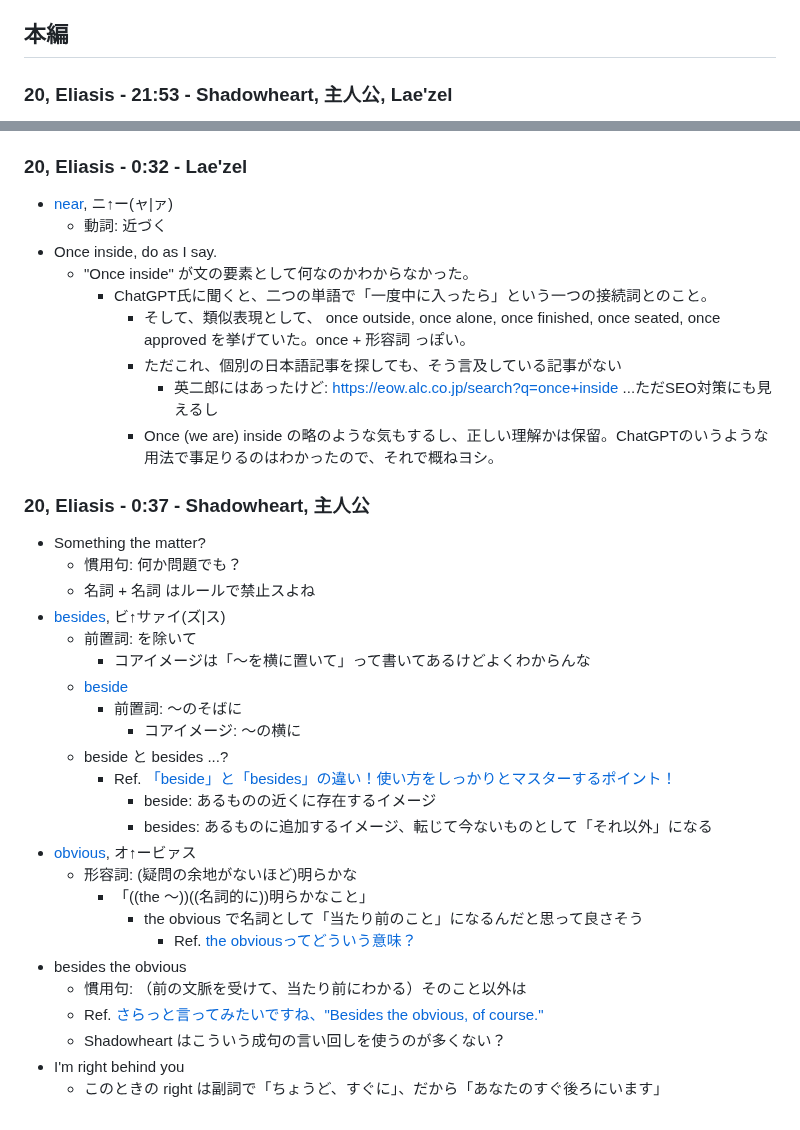
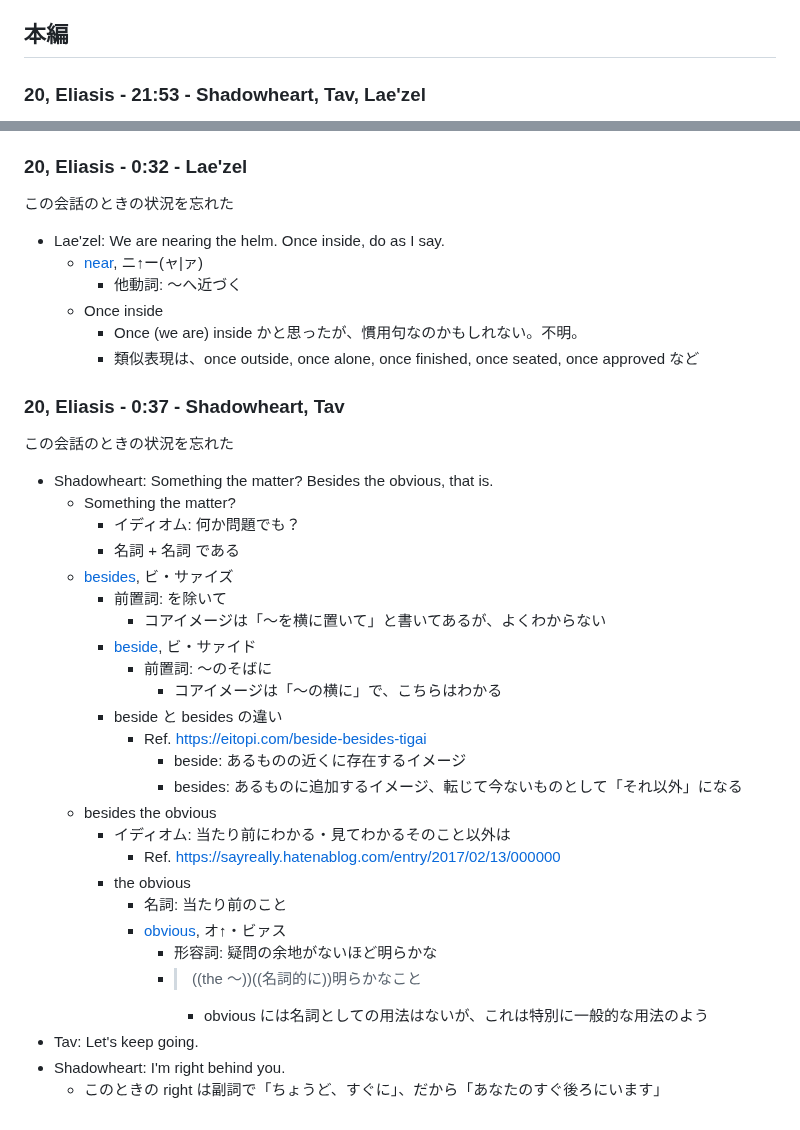
Before and after one commit to kjirou/blog, a Markdown page: blog-source/articles/baldurs-gate-3-english-part-4.md, 2 parts joined by grey strips. GitHub-like rendering.

Commit message:
Update Baldur's Gate 3 Part 4 (#85)
* wip

* done

* fix

```diff
--- a/blog-source/articles/baldurs-gate-3-english-part-4.md
+++ b/blog-source/articles/baldurs-gate-3-english-part-4.md
@@ -9,5 +9,5 @@ lastUpdatedAt: "2023-12-21 00:37:08+0000"
 
 ## 本編
 
-### 20, Eliasis - 21:53 - Shadowheart, 主人公, Lae'zel
+### 20, Eliasis - 21:53 - Shadowheart, Tav, Lae'zel
 
@@ -80,39 +112,42 @@ lastUpdatedAt: "2023-12-21 00:37:08+0000"
 
 ### 20, Eliasis - 0:32 - Lae'zel
 
-- [near](https://ejje.weblio.jp/content/near), ニ↑ー(ャ|ァ)
-  - 動詞: 近づく
-- Once inside, do as I say.
-  - "Once inside" が文の要素として何なのかわからなかった。
-    - ChatGPT氏に聞くと、二つの単語で「一度中に入ったら」という一つの接続詞とのこと。
-      - そして、類似表現として、 once outside, once alone, once finished, once seated, once approved を挙げていた。once + 形容詞 っぽい。
-      - ただこれ、個別の日本語記事を探しても、そう言及している記事がない
-        - 英二郎にはあったけど: https://eow.alc.co.jp/search?q=once+inside ...ただSEO対策にも見えるし
-      - Once (we are) inside の略のような気もするし、正しい理解かは保留。ChatGPTのいうような用法で事足りるのはわかったので、それで概ねヨシ。
+この会話のときの状況を忘れた
 
-### 20, Eliasis - 0:37 - Shadowheart, 主人公
+- Lae'zel: We are nearing the helm. Once inside, do as I say.
+  - [near](https://ejje.weblio.jp/content/near), ニ↑ー(ャ|ァ)
+    - 他動詞: 〜へ近づく
+  - Once inside
+    - Once (we are) inside かと思ったが、慣用句なのかもしれない。不明。
+    - 類似表現は、once outside, once alone, once finished, once seated, once approved など
 
-- Something the matter?
-  - 慣用句: 何か問題でも？
-  - 名詞 + 名詞 はルールで禁止スよね
-- [besides](https://ejje.weblio.jp/content/besides), ビ↑サァイ(ズ|ス)
-  - 前置詞: を除いて
-    - コアイメージは「〜を横に置いて」って書いてあるけどよくわからんな
-  - [beside](https://ejje.weblio.jp/content/beside)
-    - 前置詞: 〜のそばに
-      - コアイメージ: 〜の横に
-  - beside と besides ...?
-    - Ref. [「beside」と「besides」の違い！使い方をしっかりとマスターするポイント！](https://eitopi.com/beside-besides-tigai)
-      - beside: あるものの近くに存在するイメージ
-      - besides: あるものに追加するイメージ、転じて今ないものとして「それ以外」になる
-- [obvious](https://ejje.weblio.jp/content/obvious), オ↑ービァス
-  - 形容詞: (疑問の余地がないほど)明らかな
-    - 「((the ～))((名詞的に))明らかなこと」
-      - the obvious で名詞として「当たり前のこと」になるんだと思って良さそう
-        - Ref. [the obviousってどういう意味？](https://ameblo.jp/torahiko1031/entry-12520642174.html)
-- besides the obvious
-  - 慣用句: （前の文脈を受けて、当たり前にわかる）そのこと以外は
-  - Ref. [さらっと言ってみたいですね、"Besides the obvious, of course."](https://sayreally.hatenablog.com/entry/2017/02/13/000000)
-  - Shadowheart はこういう成句の言い回しを使うのが多くない？
-- I'm right behind you
+### 20, Eliasis - 0:37 - Shadowheart, Tav
+
+この会話のときの状況を忘れた
+
+- Shadowheart: Something the matter? Besides the obvious, that is.
+  - Something the matter?
+    - イディオム: 何か問題でも？
+    - 名詞 + 名詞 である
+  - [besides](https://ejje.weblio.jp/content/besides), ビ・サァイズ
+    - 前置詞: を除いて
+      - コアイメージは「〜を横に置いて」と書いてあるが、よくわからない
+    - [beside](https://ejje.weblio.jp/content/beside), ビ・サァイド
+      - 前置詞: 〜のそばに
+        - コアイメージは「〜の横に」で、こちらはわかる
+    - beside と besides の違い
+      - Ref. https://eitopi.com/beside-besides-tigai
+        - beside: あるものの近くに存在するイメージ
+        - besides: あるものに追加するイメージ、転じて今ないものとして「それ以外」になる
+  - besides the obvious
+    - イディオム: 当たり前にわかる・見てわかるそのこと以外は
+      - Ref. https://sayreally.hatenablog.com/entry/2017/02/13/000000
+    - the obvious
+      - 名詞: 当たり前のこと
+      - [obvious](https://ejje.weblio.jp/content/obvious), オ↑・ビァス
+        - 形容詞: 疑問の余地がないほど明らかな
+        - > ((the ～))((名詞的に))明らかなこと
+          - obvious には名詞としての用法はないが、これは特別に一般的な用法のよう
+- Tav: Let's keep going.
+- Shadowheart: I'm right behind you.
   - このときの right は副詞で「ちょうど、すぐに」、だから「あなたのすぐ後ろにいます」
```
Also changed, not shown: other parts of blog-source/articles/baldurs-gate-3-english-part-4.md (+99 -67 lines).
